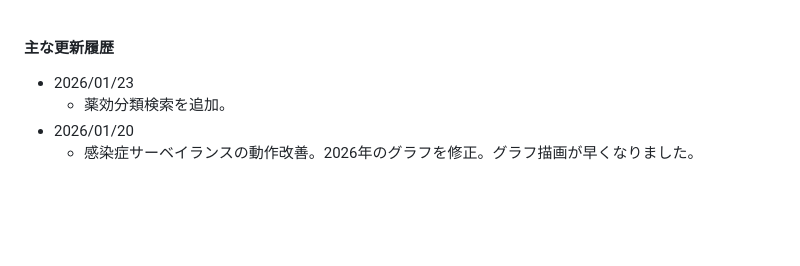
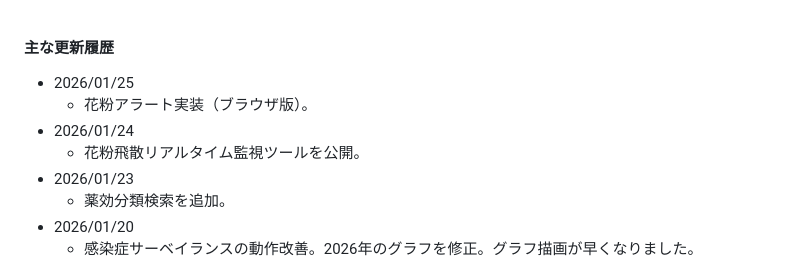
Before and after one commit to nekoneko0404/search-for-medicine-test03, a Markdown page: notification.md, the part around the change. Drawn GitHub-style; blank space fills up the shorter version.

```diff
--- a/notification.md
+++ b/notification.md
@@ -1,4 +1,8 @@
 #### 主な更新履歴
+* 2026/01/25
+    * 花粉アラート実装（ブラウザ版）。
+* 2026/01/24
+    * 花粉飛散リアルタイム監視ツールを公開。
 * 2026/01/23
     * 薬効分類検索を追加。
 * 2026/01/20
```
Also changed, not shown: pollen-app/pollen_app_note.md (added, +47 -0 lines).
